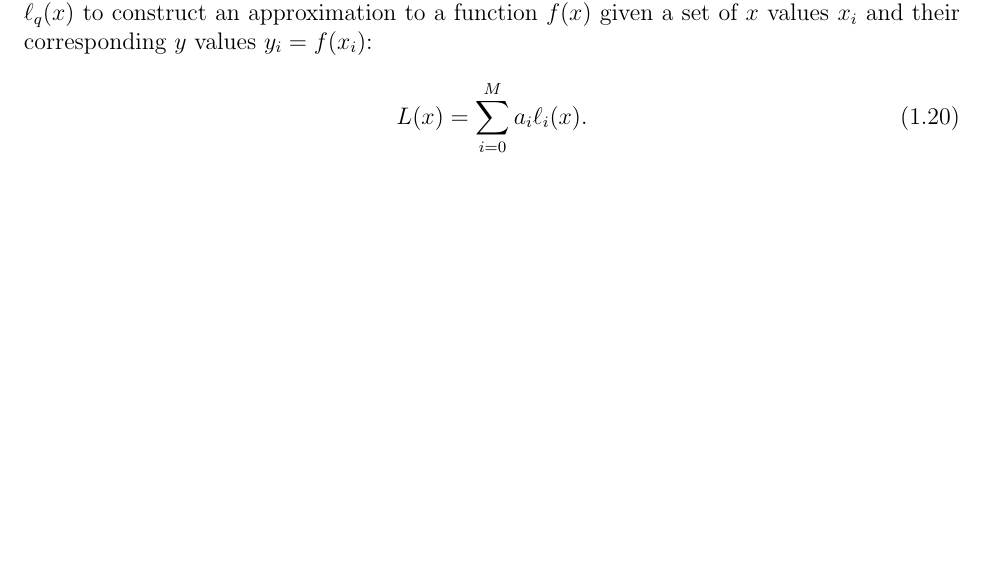
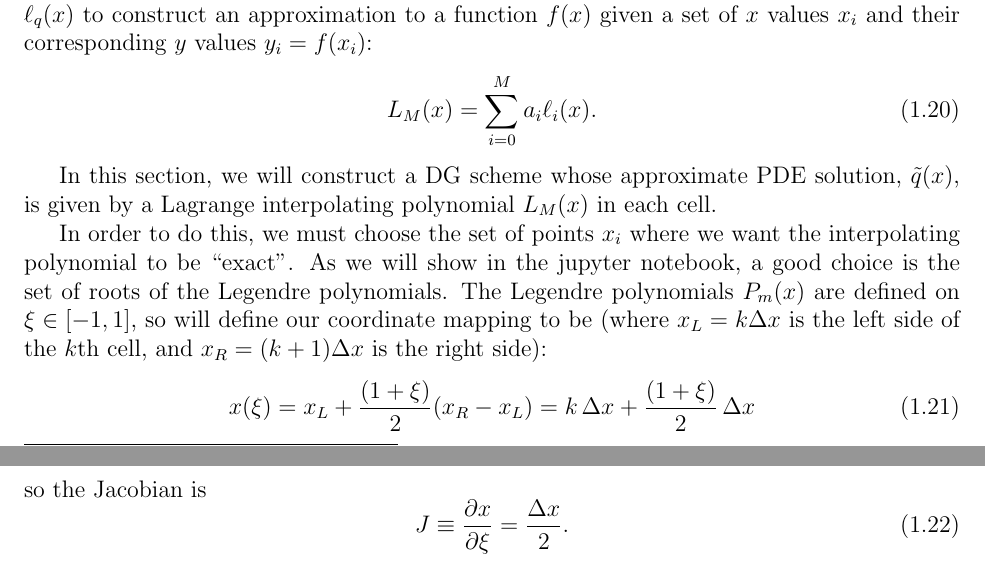
Before and after one commit to aapandy2/dg_tutorial, a LaTeX document (notes.tex): part of page 4 of 4 before the commit and two parts of pages 4 and 5 of 5 after it, the two joined at a grey line, cut so that both start at the same text, the shorter picture padded with empty space. Compiled offline with pdfLaTeX.

Commit message:
added map and jacobian to notes

```diff
--- a/notes.tex
+++ b/notes.tex
@@ -214,9 +214,20 @@ For this reason, one typically instead uses the \textit{Lagrange basis}, taking
 Note that by construction $\ell_q(x)$ has roots at the points $x_i$.
 We can then use the functions $\ell_{q}(x)$ to construct an approximation to a function $f(x)$ given a set of $x$ values $x_i$ and their corresponding $y$ values $y_i = f(x_i)$:
 \begin{equation}
-L(x) = \sum_{i=0}^{M} a_i \ell_i(x).
+L_M(x) = \sum_{i=0}^{M} a_i \ell_i(x).
 \end{equation}
 
+In this section, we will construct a DG scheme whose approximate PDE solution, $\tilde{q}(x)$, is given by a Lagrange interpolating polynomial $L_M(x)$ in each cell.
 
+In order to do this, we must choose the set of points $x_i$ where we want the interpolating polynomial to be ``exact''.
+As we will show in the jupyter notebook, a good choice is the set of roots of the Legendre polynomials.
+The Legendre polynomials $P_m(x)$ are defined on $\xi \in [-1, 1]$, so will define our coordinate mapping to be (where $x_L = k \Delta x$ is the left side of the $k$th cell, and $x_R = (k+1) \Delta x$ is the right side):
+\begin{equation}
+x(\xi) = x_L + \frac{(1+\xi)}{2} (x_R - x_L) = k \, \Delta x + \frac{(1+\xi)}{2} \, \Delta x
+\end{equation}
+so the Jacobian is
+\begin{equation}
+J \equiv \frac{\partial x}{\partial \xi} = \frac{\Delta x}{2}.
+\end{equation}
 
 \end{document}
```
